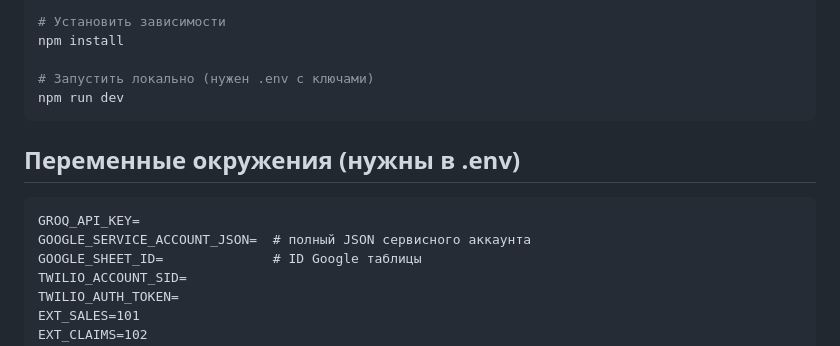
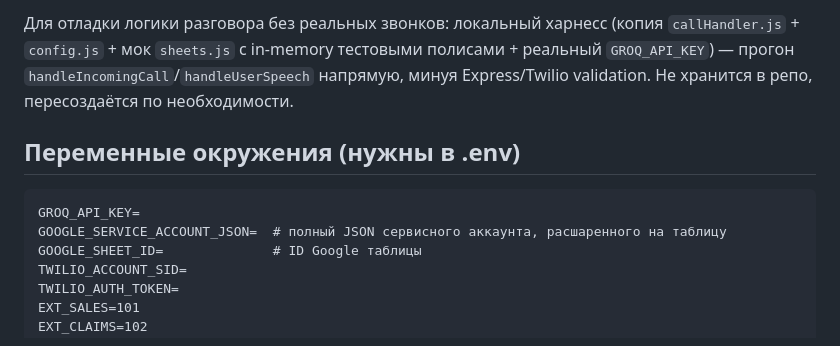
Before and after one commit to Midday02/autoshield-ai, a Markdown page: CONTEXT.md, the part around one of its changes. GitHub-like rendering.

````diff
--- a/CONTEXT.md
+++ b/CONTEXT.md
@@ -102,15 +117,13 @@ git checkout v2-dev
 
-# Установить зависимости
-npm install
-
-# Запустить локально (нужен .env с ключами)
-npm run dev
-```
+Для отладки логики разговора без реальных звонков: локальный харнесс (копия `callHandler.js` +
+`config.js` + мок `sheets.js` с in-memory тестовыми полисами + реальный `GROQ_API_KEY`) — прогон
+`handleIncomingCall`/`handleUserSpeech` напрямую, минуя Express/Twilio validation. Не хранится в
+репо, пересоздаётся по необходимости.
 
 ## Переменные окружения (нужны в .env)
 ```
 GROQ_API_KEY=
-GOOGLE_SERVICE_ACCOUNT_JSON=  # полный JSON сервисного аккаунта
+GOOGLE_SERVICE_ACCOUNT_JSON=  # полный JSON сервисного аккаунта, расшаренного на таблицу
 GOOGLE_SHEET_ID=              # ID Google таблицы
 TWILIO_ACCOUNT_SID=
 TWILIO_AUTH_TOKEN=
````
Also changed, not shown: other parts of CONTEXT.md (+82 -67 lines).
